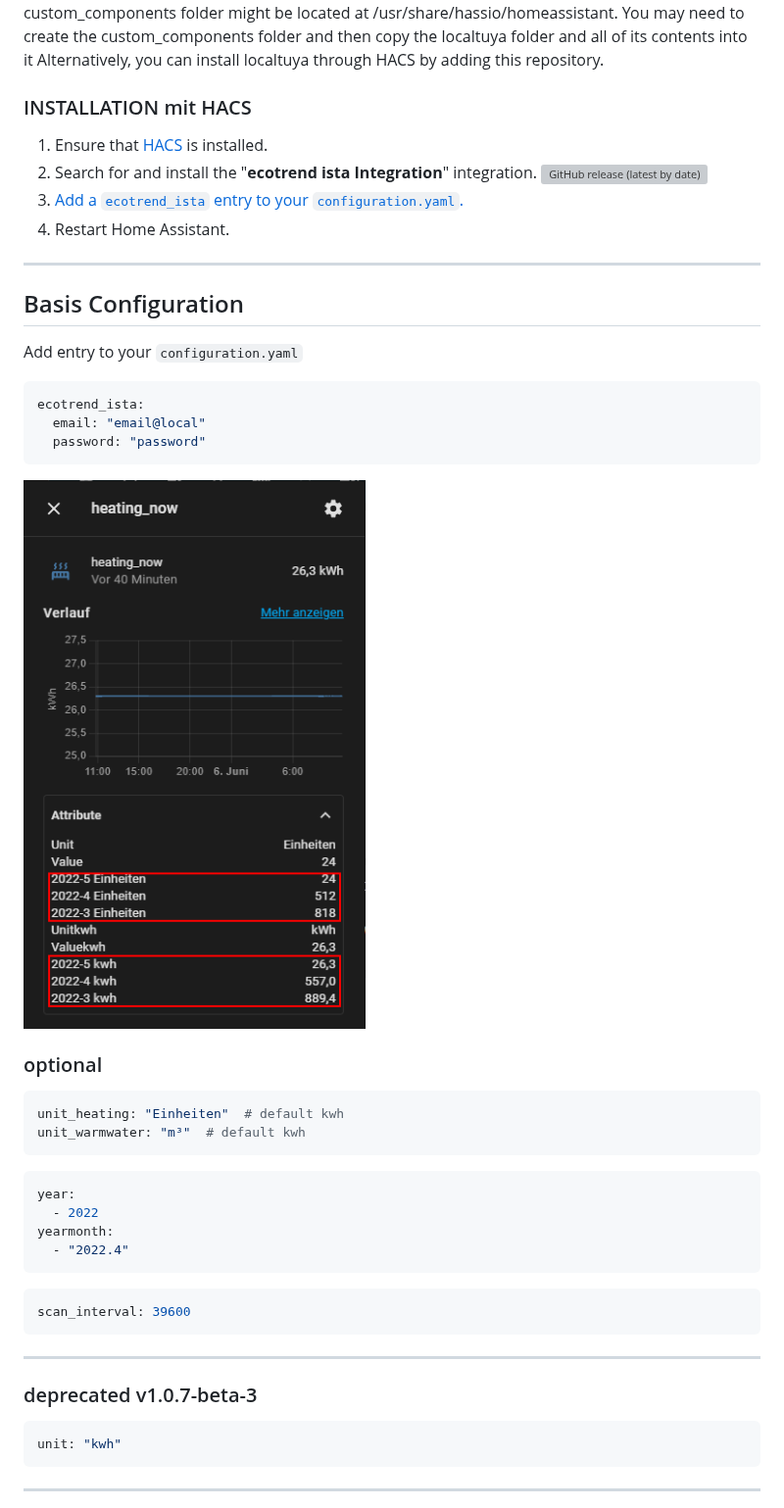
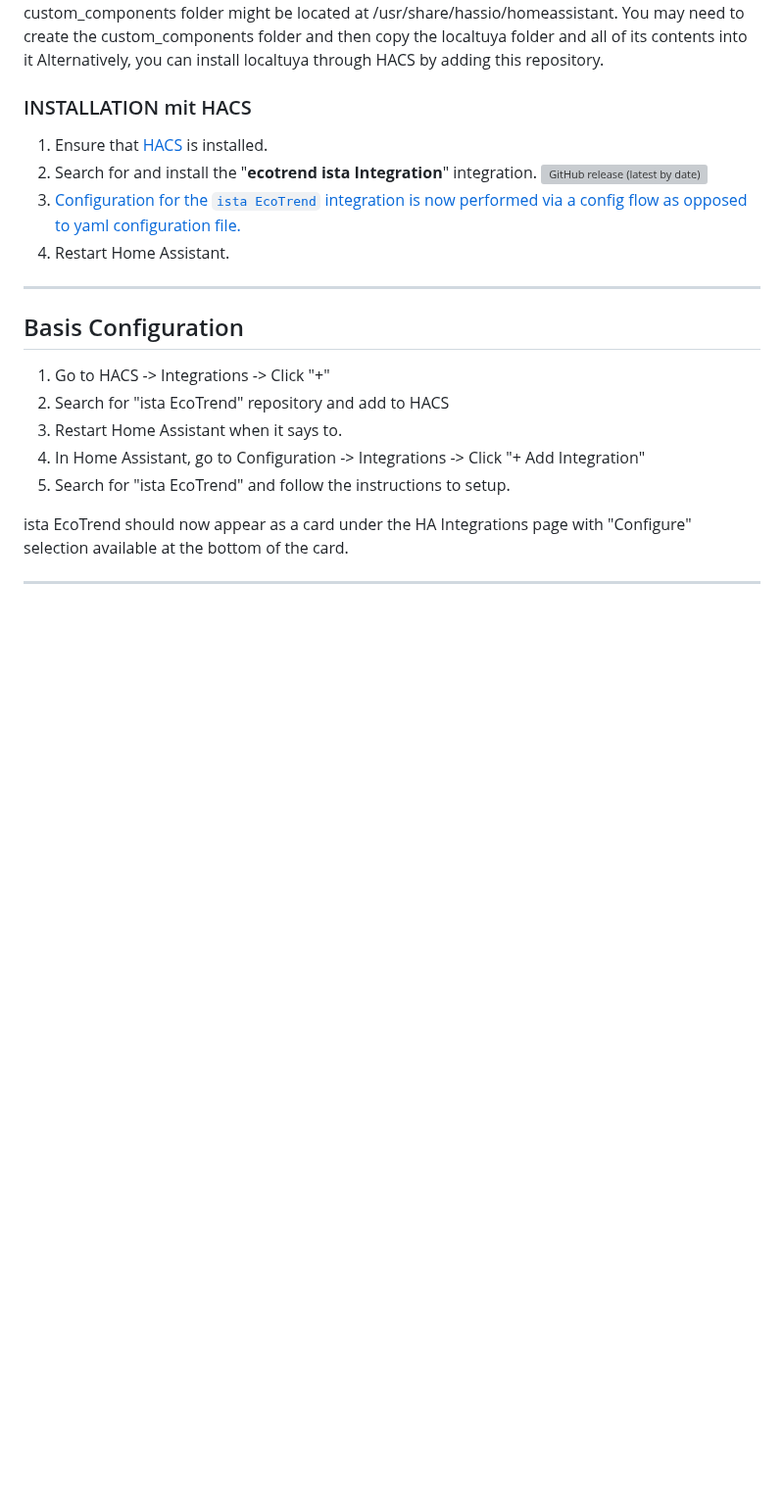
Before and after one commit to Ludy87/ecotrend-ista, a Markdown page: README.md, the part around one of its changes. Shown at 98% size. GitHub-like rendering; blank space fills up the shorter version; grey boxes are pictures that could not be loaded.

````diff
--- a/README.md
+++ b/README.md
@@ -27,45 +25,21 @@ Copy the ecotrend_ista [last Releae](https://github.com/Ludy87/ecotrend-ista/rel
 ### INSTALLATION mit HACS
 
 1. Ensure that [HACS](https://hacs.xyz/) is installed.
-2. Search for and install the "**ecotrend ista Integration**" integration. [![GitHub release (latest by date)](https://img.shields.io/github/v/release/Ludy87/ecotrend-ista?style=for-the-badge&logo=appveyor)](https://github.com/Ludy87/ecotrend-ista/releases)
-3. [Add a `ecotrend_ista` entry to your `configuration.yaml`.](https://github.com/Ludy87/ecotrend-ista#basis-configuration)
+2. Search for and install the "__ecotrend ista Integration__" integration. [![GitHub release (latest by date)](https://img.shields.io/github/v/release/Ludy87/ecotrend-ista?style=for-the-badge&logo=GitHub)](https://github.com/Ludy87/ecotrend-ista/releases)
+3. [Configuration for the `ista EcoTrend` integration is now performed via a config flow as opposed to yaml configuration file.](https://github.com/Ludy87/ecotrend-ista#basis-configuration)
 4. Restart Home Assistant.
 
 ---
 
 ## Basis Configuration
 
-Add entry to your `configuration.yaml`
+1. Go to HACS -> Integrations -> Click "+"
+2. Search for "ista EcoTrend" repository and add to HACS
+3. Restart Home Assistant when it says to.
+4. In Home Assistant, go to Configuration -> Integrations -> Click "+ Add Integration"
+5. Search for "ista EcoTrend" and follow the instructions to setup.
 
-```yaml
-ecotrend_ista:
-  email: "email@local"
-  password: "password"
-```
-![list_all](https://github.com/Ludy87/ecotrend-ista/blob/main/image/list_all.png?raw=true)
+ista EcoTrend should now appear as a card under the HA Integrations page with "Configure" selection available at the bottom of the card.
 
-### optional
-
-```yaml
-unit_heating: "Einheiten"  # default kwh
-unit_warmwater: "m³"  # default kwh
-```
-
-```yaml
-year:
-  - 2022
-yearmonth:
-  - "2022.4"
-```
-
-```yaml
-scan_interval: 39600
-```
----
-### deprecated v1.0.7-beta-3
-
-```yaml
-unit: "kwh"
-```
 ---
 
````
Also changed, not shown: other parts of README.md (+15 -58 lines), image/logo_new@2x.png (added), 18 other files.
